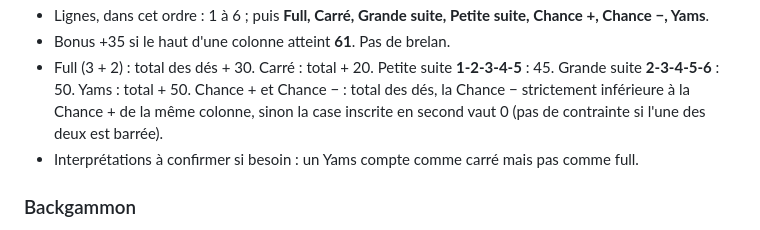
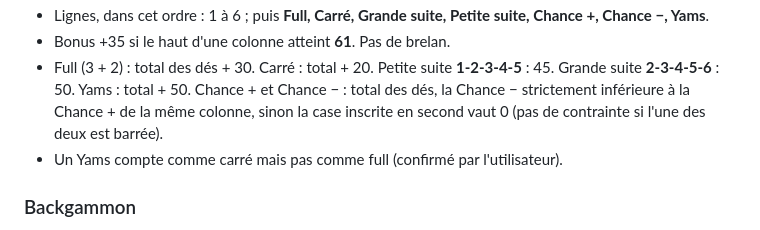
Before and after one commit to padpanik/demodes, a Markdown page: CLAUDE.md, the part around the change. Drawn GitHub-style.

Commit message:
CLAUDE.md : Yams compte comme carré, pas comme full (confirmé)
Co-Authored-By: Claude Opus 5.5 <noreply@anthropic.com>
Claude-Session: https://claude.ai/code/session_01ELDyPVa6m6MTMW3yYqLXrx

```diff
--- a/CLAUDE.md
+++ b/CLAUDE.md
@@ -93,7 +93,7 @@ Backgammon : `bg-sauvegarde`, `bg-dernier-salon`.
 - Full (3 + 2) : total des dés + 30. Carré : total + 20. Petite suite **1-2-3-4-5** : 45. Grande suite **2-3-4-5-6** : 50.
   Yams : total + 50. Chance + et Chance − : total des dés, la Chance − strictement inférieure à la Chance + de la
   même colonne, sinon la case inscrite en second vaut 0 (pas de contrainte si l'une des deux est barrée).
-- Interprétations à confirmer si besoin : un Yams compte comme carré mais pas comme full.
+- Un Yams compte comme carré mais pas comme full (confirmé par l'utilisateur).
 
 ### Backgammon
 - À deux uniquement (un 3e est refusé), pas de solo. Règles courantes : videau, gammon ×2, backgammon ×3,
```
